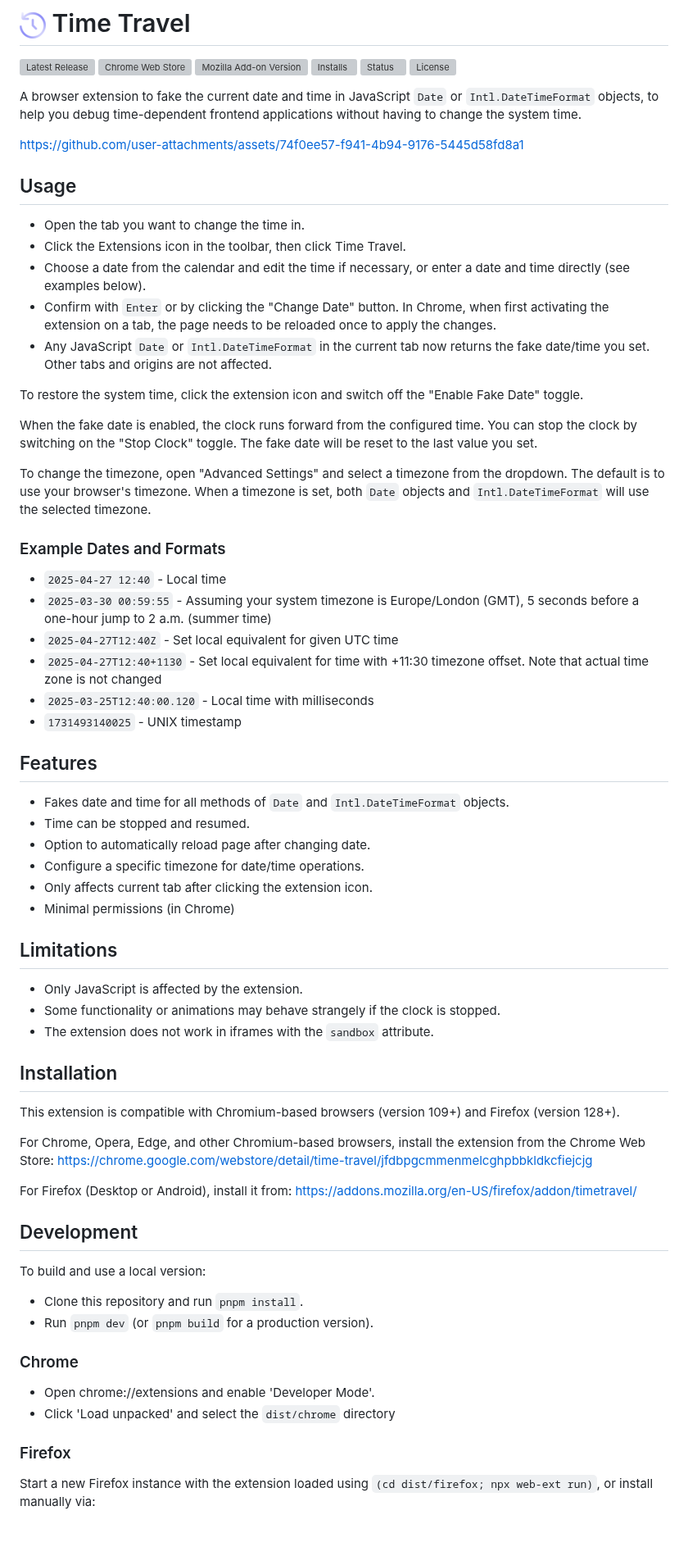
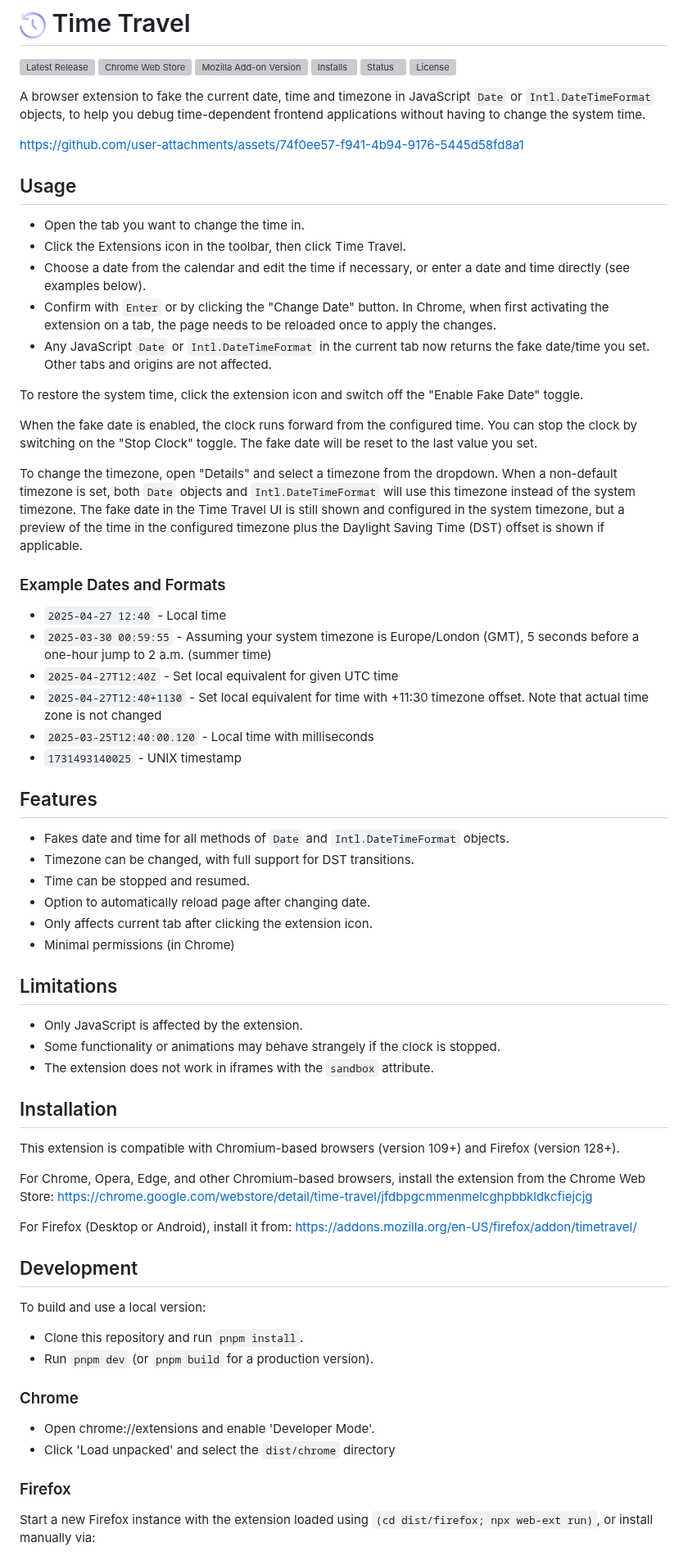
Before and after one commit to cpulvermacher/time-travel, a Markdown page: README.md, the part around one of its changes. Shown at 82% size. GitHub-like rendering; blank space fills up the shorter version; grey boxes are pictures that could not be loaded.

```diff
--- a/README.md
+++ b/README.md
@@ -7,11 +7,12 @@
 [![Status](https://flat.badgen.net/github/checks/cpulvermacher/time-travel)](https://github.com/cpulvermacher/time-travel/actions/workflows/node.js.yml)
 [![License](https://flat.badgen.net/github/license/cpulvermacher/time-travel)](./LICENSE)
 
-A browser extension to fake the current date and time in JavaScript `Date` or `Intl.DateTimeFormat` objects, to help you debug time-dependent frontend applications without having to change the system time.
+A browser extension to fake the current date, time and timezone in JavaScript `Date` or `Intl.DateTimeFormat` objects, to help you debug time-dependent frontend applications without having to change the system time.
 
 https://github.com/user-attachments/assets/74f0ee57-f941-4b94-9176-5445d58fd8a1
 
 ## Usage
+
 - Open the tab you want to change the time in.
 - Click the Extensions icon in the toolbar, then click Time Travel.
 - Choose a date from the calendar and edit the time if necessary, or enter a date and time directly (see examples below).
@@ -23,9 +24,10 @@ To restore the system time, click the extension icon and switch off the "Enable
 When the fake date is enabled, the clock runs forward from the configured time.
 You can stop the clock by switching on the "Stop Clock" toggle. The fake date will be reset to the last value you set.
 
-To change the timezone, open "Advanced Settings" and select a timezone from the dropdown. The default is to use your browser's timezone. When a timezone is set, both `Date` objects and `Intl.DateTimeFormat` will use the selected timezone.
+To change the timezone, open "Details" and select a timezone from the dropdown. When a non-default timezone is set, both `Date` objects and `Intl.DateTimeFormat` will use this timezone instead of the system timezone. The fake date in the Time Travel UI is still shown and configured in the system timezone, but a preview of the time in the configured timezone plus the Daylight Saving Time (DST) offset is shown if applicable.
 
 ### Example Dates and Formats
+
 - `2025-04-27 12:40` - Local time
 - `2025-03-30 00:59:55` - Assuming your system timezone is Europe/London (GMT), 5 seconds before a one-hour jump to 2 a.m. (summer time)
 - `2025-04-27T12:40Z` - Set local equivalent for given UTC time
@@ -34,19 +36,22 @@ To change the timezone, open "Advanced Settings" and select a timezone from the
 - `1731493140025` - UNIX timestamp
 
 ## Features
+
 - Fakes date and time for all methods of `Date` and `Intl.DateTimeFormat` objects.
+- Timezone can be changed, with full support for DST transitions.
 - Time can be stopped and resumed.
 - Option to automatically reload page after changing date.
-- Configure a specific timezone for date/time operations.
 - Only affects current tab after clicking the extension icon.
 - Minimal permissions (in Chrome)
 
 ## Limitations
+
 - Only JavaScript is affected by the extension.
 - Some functionality or animations may behave strangely if the clock is stopped.
 - The extension does not work in iframes with the `sandbox` attribute.
 
 ## Installation
+
 This extension is compatible with Chromium-based browsers (version 109+) and Firefox (version 128+).
 
 For Chrome, Opera, Edge, and other Chromium-based browsers, install the extension from the Chrome Web Store: https://chrome.google.com/webstore/detail/time-travel/jfdbpgcmmenmelcghpbbkldkcfiejcjg
@@ -54,13 +59,17 @@ For Chrome, Opera, Edge, and other Chromium-based browsers, install the extensio
 For Firefox (Desktop or Android), install it from: https://addons.mozilla.org/en-US/firefox/addon/timetravel/
 
 ## Development
+
 To build and use a local version:
+
 - Clone this repository and run `pnpm install`.
 - Run `pnpm dev` (or `pnpm build` for a production version).
 
 ### Chrome
+
 - Open chrome://extensions and enable 'Developer Mode'.
 - Click 'Load unpacked' and select the `dist/chrome` directory
 
 ### Firefox
+
 Start a new Firefox instance with the extension loaded using `(cd dist/firefox; npx web-ext run)`, or install manually via:
```
Also changed, not shown: other parts of README.md (+1 -0 lines).
